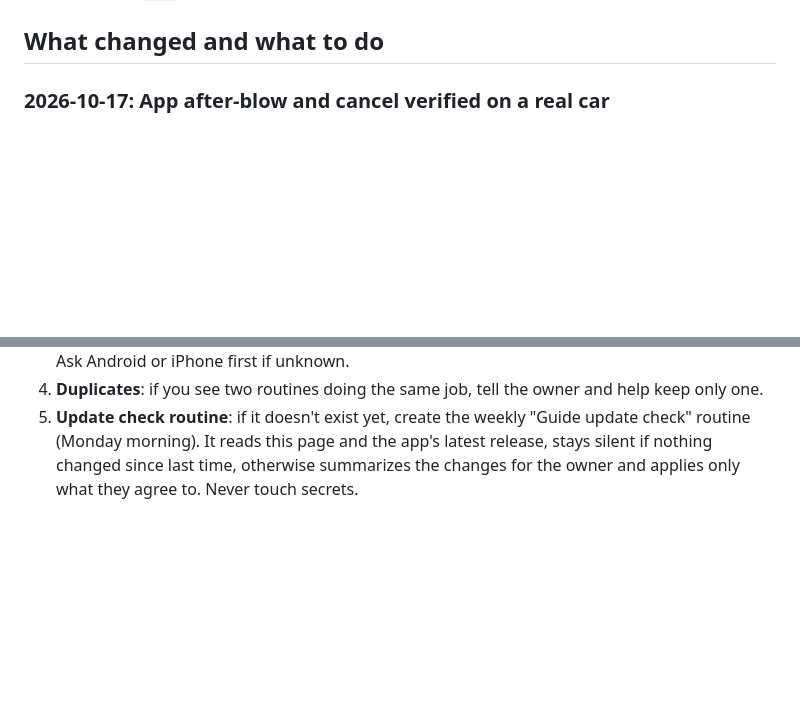
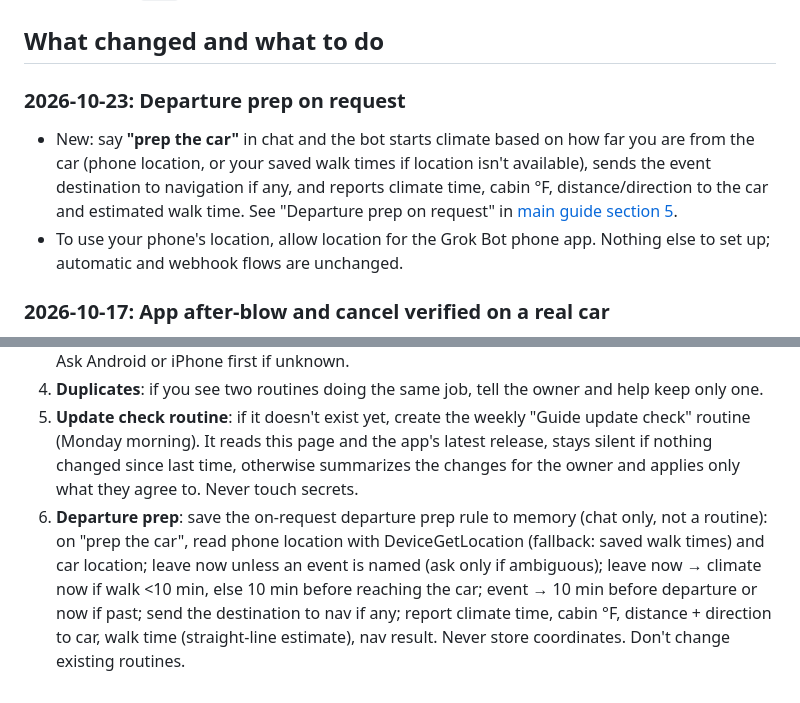
Before and after one commit to Fnel-second/Fnel-second.github.io, a Markdown page: tesla-ready-north-america/update.md, 2 parts joined by grey strips. GitHub-like rendering; blank space fills up the shorter version.

```diff
--- a/tesla-ready-north-america/update.md
+++ b/tesla-ready-north-america/update.md
@@ -20,6 +20,11 @@ The bot updates its own memory, routines and skill, and walks you through anythi
 4. Send body `test` once and check that only the kept bot replies.
 
 ## What changed and what to do
+
+### 2026-10-23: Departure prep on request
+
+- New: say **"prep the car"** in chat and the bot starts climate based on how far you are from the car (phone location, or your saved walk times if location isn't available), sends the event destination to navigation if any, and reports climate time, cabin °F, distance/direction to the car and estimated walk time. See "Departure prep on request" in [main guide section 5](https://fnel-second.github.io/tesla-ready-north-america/).
+- To use your phone's location, allow location for the Grok Bot phone app. Nothing else to set up; automatic and webhook flows are unchanged.
 
 ### 2026-10-17: App after-blow and cancel verified on a real car
 
@@ -56,3 +61,4 @@ Keep the owner's settings (webhook URL and key, time window, parking location, s
 3. **Android users**: guide them through section 1 above, one step at a time. After the app test works, have them turn off the old MacroDroid (or other) parking and after-blow macros so signals aren't duplicated. App after-blow and cancel were verified on a real car on Oct 17, 2026. Ask Android or iPhone first if unknown.
 4. **Duplicates**: if you see two routines doing the same job, tell the owner and help keep only one.
 5. **Update check routine**: if it doesn't exist yet, create the weekly "Guide update check" routine (Monday morning). It reads this page and the app's latest release, stays silent if nothing changed since last time, otherwise summarizes the changes for the owner and applies only what they agree to. Never touch secrets.
+6. **Departure prep**: save the on-request departure prep rule to memory (chat only, not a routine): on "prep the car", read phone location with DeviceGetLocation (fallback: saved walk times) and car location; leave now unless an event is named (ask only if ambiguous); leave now → climate now if walk <10 min, else 10 min before reaching the car; event → 10 min before departure or now if past; send the destination to nav if any; report climate time, cabin °F, distance + direction to car, walk time (straight-line estimate), nav result. Never store coordinates. Don't change existing routines.
```
Also changed, not shown: tesla-ready-north-america/README.md (+13 -0 lines).
